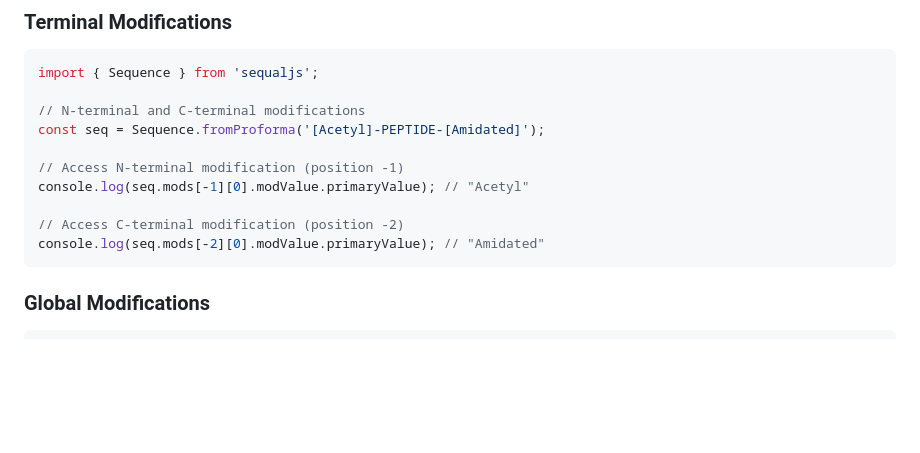
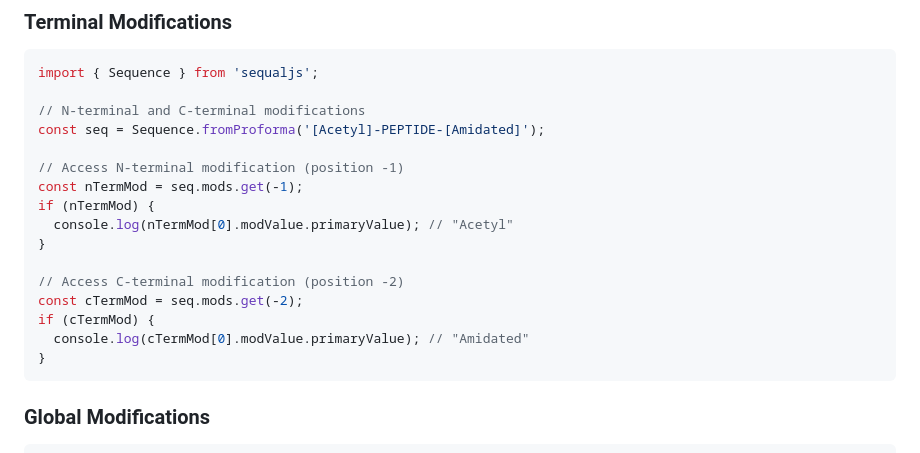
Before and after one commit to noatgnu/sequaljs, a Markdown page: README.md, the part around the change. Rendered like a GitHub page; blank space fills up the shorter version.

````diff
--- a/README.md
+++ b/README.md
@@ -52,10 +52,16 @@ import { Sequence } from 'sequaljs';
 const seq = Sequence.fromProforma('[Acetyl]-PEPTIDE-[Amidated]');
 
 // Access N-terminal modification (position -1)
-console.log(seq.mods[-1][0].modValue.primaryValue); // "Acetyl"
+const nTermMod = seq.mods.get(-1);
+if (nTermMod) {
+  console.log(nTermMod[0].modValue.primaryValue); // "Acetyl"
+}
 
 // Access C-terminal modification (position -2)
-console.log(seq.mods[-2][0].modValue.primaryValue); // "Amidated"
+const cTermMod = seq.mods.get(-2);
+if (cTermMod) {
+  console.log(cTermMod[0].modValue.primaryValue); // "Amidated"
+}
 ```
 
 ### Global Modifications
````
